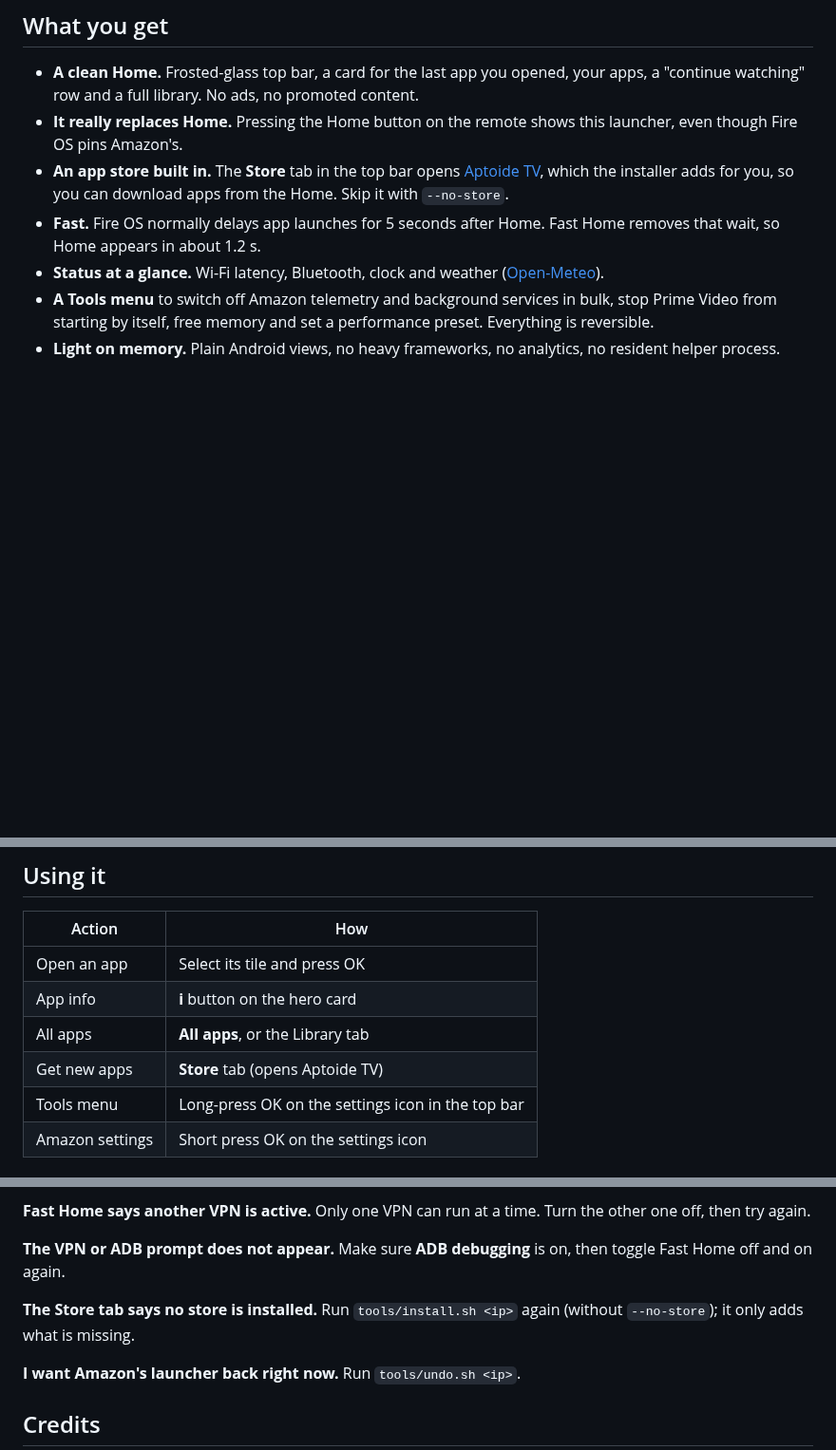
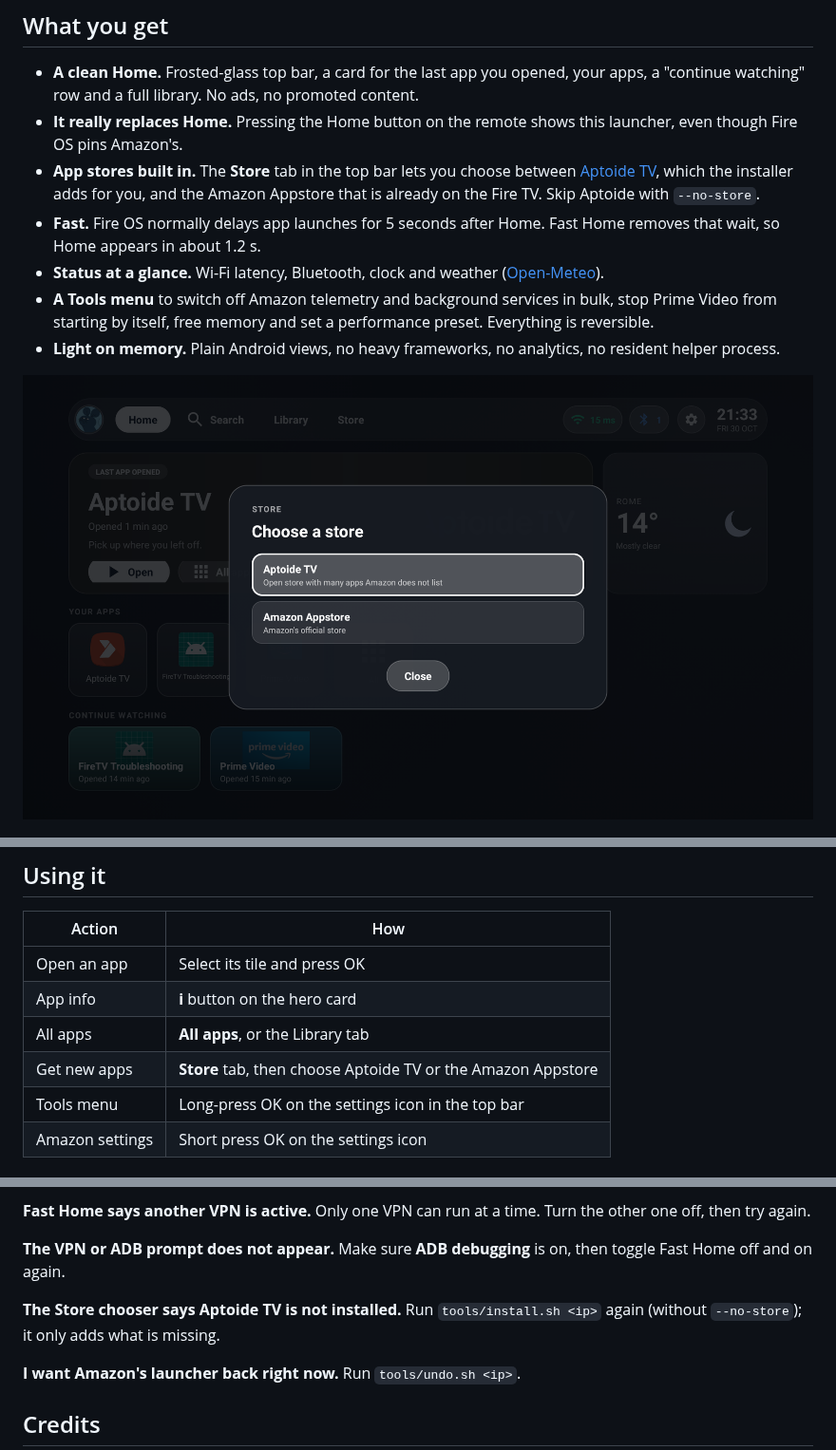
Before and after one commit to CrackedNamless/CrackedNamless-FireOS, a Markdown page: README.md, 3 parts joined by grey strips. Shown at 95% size. GitHub-like rendering; pictures changed too: docs/screenshots/store.png (added); blank space fills up the shorter version.

Commit message:
Store tab opens a chooser: Aptoide TV or Amazon Appstore

```diff
--- a/README.md
+++ b/README.md
@@ -12,11 +12,13 @@ A fast, glass-style Home screen for Amazon Fire TV. It replaces the ad-heavy Ama
 
 - **A clean Home.** Frosted-glass top bar, a card for the last app you opened, your apps, a "continue watching" row and a full library. No ads, no promoted content.
 - **It really replaces Home.** Pressing the Home button on the remote shows this launcher, even though Fire OS pins Amazon's.
-- **An app store built in.** The **Store** tab in the top bar opens [Aptoide TV](https://tv.aptoide.com), which the installer adds for you, so you can download apps from the Home. Skip it with `--no-store`.
+- **App stores built in.** The **Store** tab in the top bar lets you choose between [Aptoide TV](https://tv.aptoide.com), which the installer adds for you, and the Amazon Appstore that is already on the Fire TV. Skip Aptoide with `--no-store`.
 - **Fast.** Fire OS normally delays app launches for 5 seconds after Home. Fast Home removes that wait, so Home appears in about 1.2 s.
 - **Status at a glance.** Wi-Fi latency, Bluetooth, clock and weather ([Open-Meteo](https://open-meteo.com)).
 - **A Tools menu** to switch off Amazon telemetry and background services in bulk, stop Prime Video from starting by itself, free memory and set a performance preset. Everything is reversible.
 - **Light on memory.** Plain Android views, no heavy frameworks, no analytics, no resident helper process.
+
+![Store chooser](docs/screenshots/store.png)
 
 ![Tools menu](docs/screenshots/tools.png)
 
@@ -113,7 +115,7 @@ Press **Home** on the remote. The first time can take a few seconds while the se
 | Open an app | Select its tile and press OK |
 | App info | **i** button on the hero card |
 | All apps | **All apps**, or the Library tab |
-| Get new apps | **Store** tab (opens Aptoide TV) |
+| Get new apps | **Store** tab, then choose Aptoide TV or the Amazon Appstore |
 | Tools menu | Long-press OK on the settings icon in the top bar |
 | Amazon settings | Short press OK on the settings icon |
 
@@ -194,7 +196,7 @@ The APK is in `app/build/outputs/apk/debug/`. For a signed release build, create
 
 **The VPN or ADB prompt does not appear.** Make sure **ADB debugging** is on, then toggle Fast Home off and on again.
 
-**The Store tab says no store is installed.** Run `tools/install.sh <ip>` again (without `--no-store`); it only adds what is missing.
+**The Store chooser says Aptoide TV is not installed.** Run `tools/install.sh <ip>` again (without `--no-store`); it only adds what is missing.
 
 **I want Amazon's launcher back right now.** Run `tools/undo.sh <ip>`.
 
```
Also changed, not shown: CHANGELOG.md (+2 -2 lines), 5 other files.
